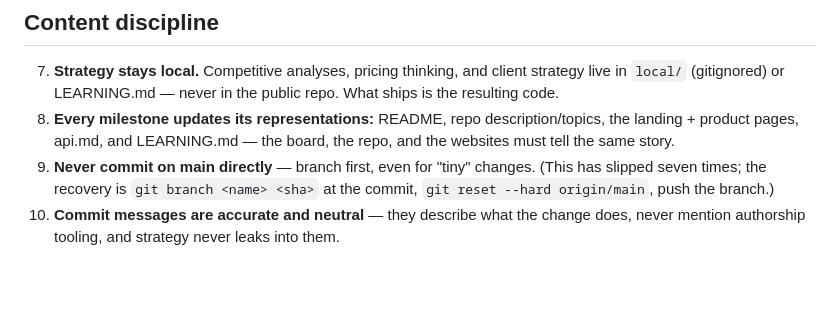
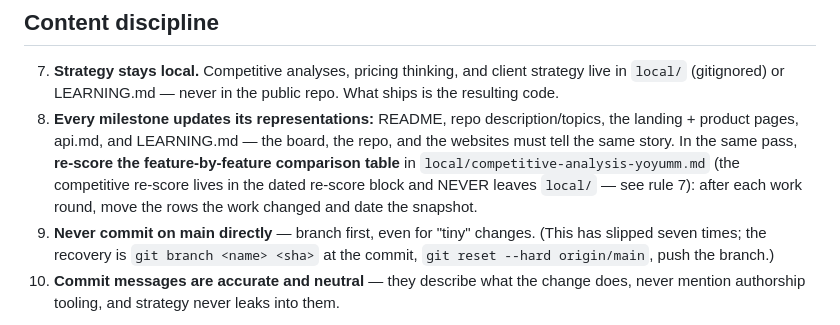
Before and after one commit to SiwarAttia6191/smart-delivery-ops, a Markdown page: AGENTS.md, the part around the change. Drawn GitHub-style; blank space fills up the shorter version.

Commit message:
AGENTS.md rule 8: re-score the competitive comparison table in local/ after each work round

```diff
--- a/AGENTS.md
+++ b/AGENTS.md
@@ -41,6 +41,10 @@ have each cost a real debugging round — they are not style preferences.
 8. **Every milestone updates its representations:** README, repo
    description/topics, the landing + product pages, api.md, and LEARNING.md
    — the board, the repo, and the websites must tell the same story.
+   In the same pass, **re-score the feature-by-feature comparison table** in
+   `local/competitive-analysis-yoyumm.md` (the competitive re-score lives in
+   the dated re-score block and NEVER leaves `local/` — see rule 7): after
+   each work round, move the rows the work changed and date the snapshot.
 9. **Never commit on main directly** — branch first, even for "tiny"
    changes. (This has slipped seven times; the recovery is
    `git branch <name> <sha>` at the commit, `git reset --hard origin/main`,
```
